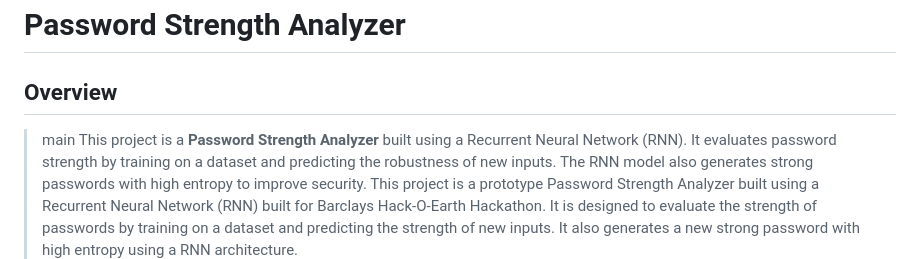
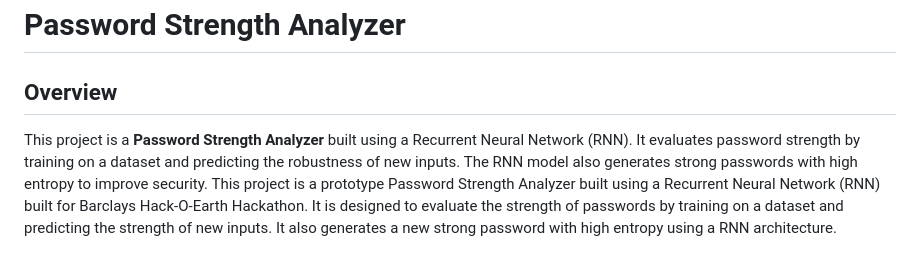
Before and after one commit to ayushpathak477/VaultAI, a Markdown page: README.md, the part around the change. GitHub-like rendering.

```diff
--- a/README.md
+++ b/README.md
@@ -1,7 +1,6 @@
 # Password Strength Analyzer
 
 ## Overview
->main
 This project is a **Password Strength Analyzer** built using a Recurrent Neural Network (RNN). It evaluates password strength by training on a dataset and predicting the robustness of new inputs. The RNN model also generates strong passwords with high entropy to improve security.
 This project is a prototype Password Strength Analyzer built using a Recurrent Neural Network (RNN) built for Barclays Hack-O-Earth Hackathon. It is designed to evaluate the strength of passwords by training on a dataset and predicting the strength of new inputs. It also generates a new strong password with high entropy using a RNN architecture.
 
```
